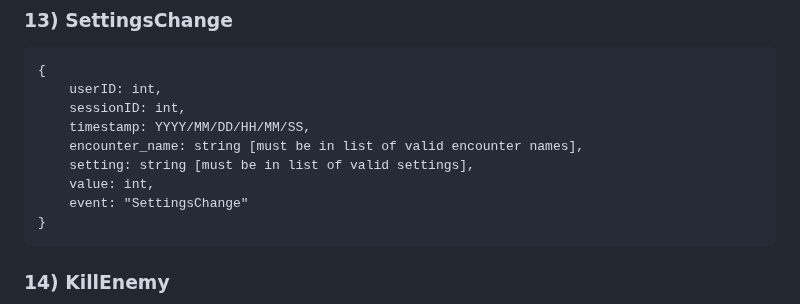
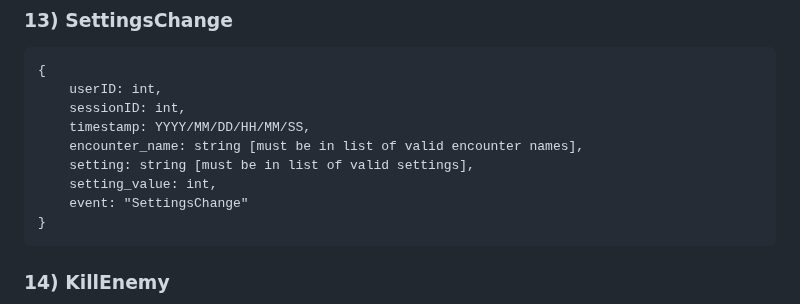
Before and after one commit to AtlasICL/com2020, a Markdown page: tel/schema.md, the part around the change. Drawn GitHub-style.

Commit message:
minor schema update

````diff
--- a/tel/schema.md
+++ b/tel/schema.md
@@ -209,7 +209,7 @@ To be defined at a later date.
     timestamp: YYYY/MM/DD/HH/MM/SS,
     encounter_name: string [must be in list of valid encounter names],
     setting: string [must be in list of valid settings],
-    value: int,
+    setting_value: int,
     event: "SettingsChange"
 }
 ```
````
